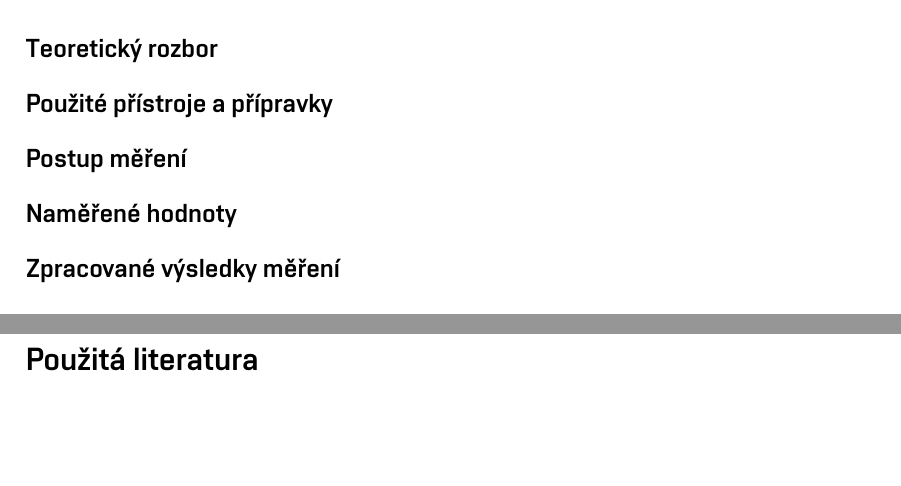
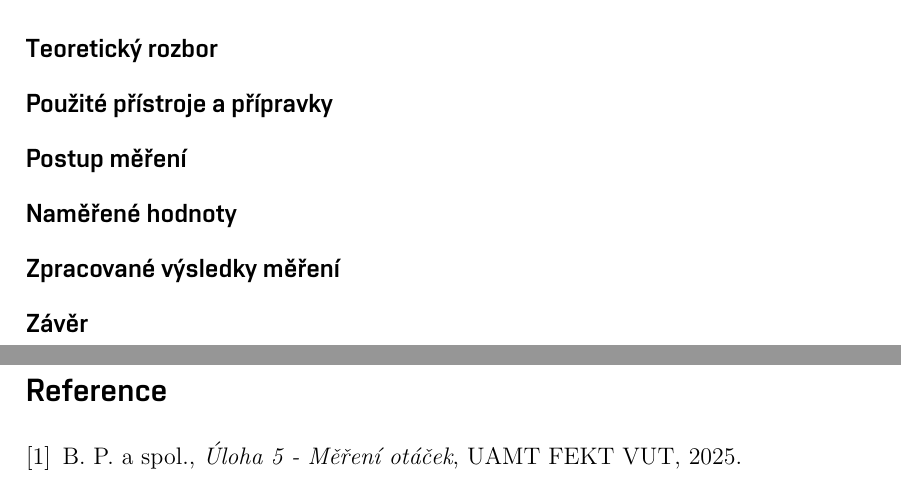
Before and after one commit to VaclavHoracekk/SNI, a LaTeX document (Labiny/5_otacky/main.tex, which reads Labiny/5_otacky/ref.bib): two parts of pages 10 and 13 of 13 before the commit and two parts of pages 9 and 11 of 11 after it, joined at a grey line, cut so that both start at the same text, the shorter picture padded with empty space. The pictures show the PDF file Labiny/5_otacky/main.pdf that the author committed with the source.

Commit message:
Vasek - Pridani bibliografie a citaci

```diff
--- a/Labiny/5_otacky/main.tex
+++ b/Labiny/5_otacky/main.tex
@@ -60,13 +64,14 @@
     \end{enumerate}
 
 \section{Úkol 1 - Převodní charakteristika tachodynama}
+
     \subsection{Teoretický rozbor}
     \subsection{Použité přístroje a přípravky}
     \subsection{Postup měření}
     \subsection{Naměřené hodnoty}
     \subsection{Zpracované výsledky měření}
+    \subsection{Závěr}
 
-\pagebreak
 
 \section{Úkol 2 - Lamely tachodynama}
     \subsection{Teoretický rozbor}
@@ -74,6 +79,7 @@
     \subsection{Postup měření}
     \subsection{Naměřené hodnoty}
     \subsection{Zpracované výsledky měření}
+    \subsection{Závěr}
 
 \pagebreak
 
@@ -84,6 +90,7 @@
     \subsection{Postup měření}
     \subsection{Naměřené hodnoty}
     \subsection{Zpracované výsledky měření}
+    \subsection{Závěr}
 
 \pagebreak
 
@@ -93,7 +100,7 @@
     \subsection{Postup měření}
     \subsection{Naměřené hodnoty}
     \subsection{Zpracované výsledky měření}
-
+    \subsection{Závěr}
 \pagebreak
 
 \section{Úkol 5 - Průběhy signálů z měření ozubených kol}
@@ -102,6 +109,7 @@
     \subsection{Postup měření}
     \subsection{Naměřené hodnoty}
     \subsection{Zpracované výsledky měření}
+    \subsection{Závěr}
 
 \pagebreak
 
@@ -112,6 +120,7 @@
     \subsection{Postup měření}
     \subsection{Naměřené hodnoty}
     \subsection{Zpracované výsledky měření}
+    \subsection{Závěr}
 
 \pagebreak
 
@@ -122,6 +131,7 @@
     \subsection{Postup měření}
     \subsection{Naměřené hodnoty}
     \subsection{Zpracované výsledky měření}
+    \subsection{Závěr}
 
 \pagebreak
 \section{Úkol 8 - Výstupní napětí resolveru}
@@ -130,6 +140,7 @@
     \subsection{Postup měření}
     \subsection{Naměřené hodnoty}
     \subsection{Zpracované výsledky měření}
+    \subsection{Závěr}
 
 \pagebreak
 
@@ -140,6 +151,7 @@
     \subsection{Postup měření}
     \subsection{Naměřené hodnoty}
     \subsection{Zpracované výsledky měření}
+    \subsection{Závěr}
 
 \pagebreak
 
--- /dev/null
+++ b/Labiny/5_otacky/ref.bib
@@ -0,0 +1,6 @@
+@manual{navod,
+    title = {Úloha 5 - Měření otáček},
+    author = {BENEŠ Petr a spol.},
+    year = 2025,
+    organization = {UAMT FEKT VUT}
+}
```
Also changed, not shown: Labiny/5_otacky/main.bbl (added), Labiny/5_otacky/main.pdf, Labiny/5_otacky/main.tex (8 more changed lines), 6 other files.
